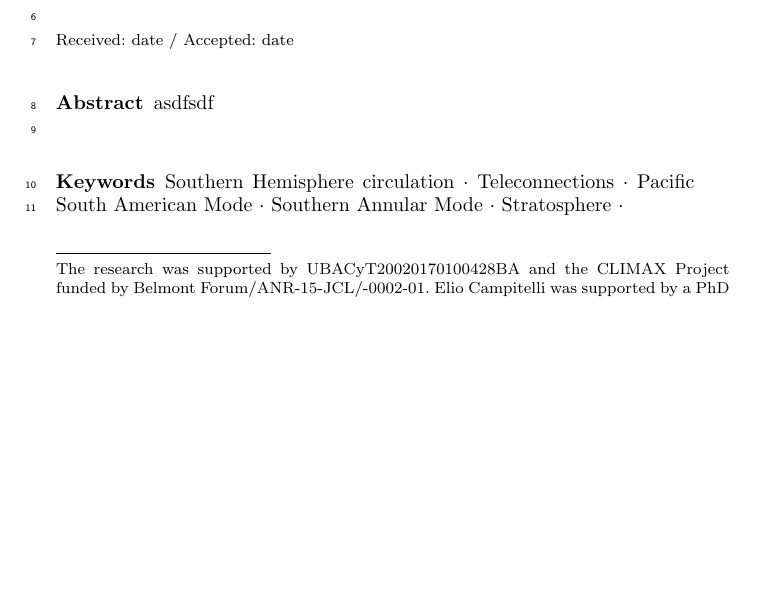
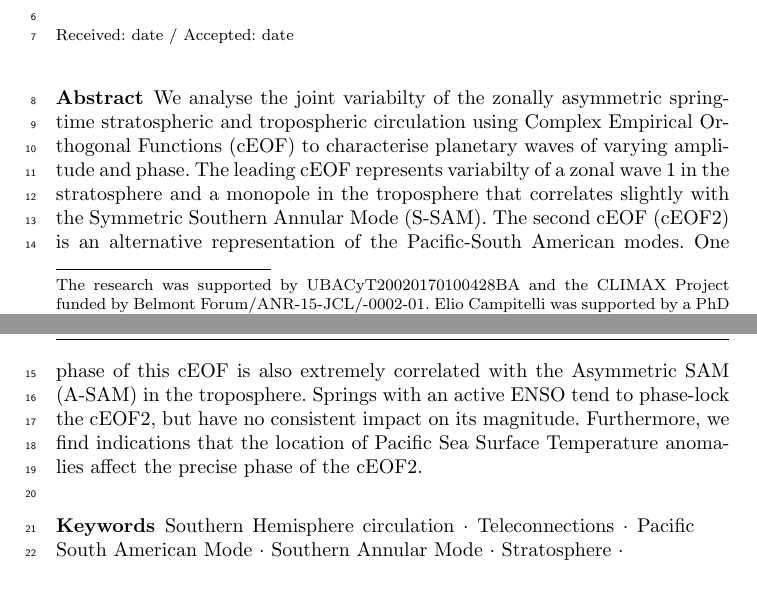
Before and after one commit to eliocamp/shceof, a LaTeX paper (analysis/paper/shceof.tex): part of page 1 of 30 before the commit and two parts of pages 1 and 2 of 30 after it, the two joined at a grey line, cut so that both start at the same text, the shorter picture padded with empty space. Compiled offline with pdfLaTeX.

Commit message:
Agrega abstract

```diff
--- a/analysis/paper/shceof.tex
+++ b/analysis/paper/shceof.tex
@@ -102,7 +102,7 @@
 \title{Revisiting the Austral Spring Extratropical Southern Hemisphere zonally asymmetric circulation using complex Empirical Orthogonal Functions \thanks{The research was supported by UBACyT20020170100428BA and the CLIMAX Project funded by Belmont Forum/ANR-15-JCL/-0002-01. Elio Campitelli was supported by a PhD grant from CONICET, Argentina.} }
 
 
-    \titlerunning{Title}
+    \titlerunning{SH zonally asymmetric circulation}
 
 \author{  Elio Campitelli \and  Leandro B. Díaz \and  Carolina Vera \and  }
 
@@ -138,7 +138,12 @@ CNRS -- IRD -- CONICET -- UBA. Instituto Franco-Argentino para el Estudio del Cl
 \maketitle
 
 \begin{abstract}
-asdfsdf
+We analyse the joint variabilty of the zonally asymmetric springtime stratospheric and tropospheric circulation using Complex Empirical Orthogonal Functions (cEOF) to characterise planetary waves of varying amplitude and phase.
+The leading cEOF represents variabilty of a zonal wave 1 in the stratosphere and a monopole in the troposphere that correlates slightly with the Symmetric Southern Annular Mode (S-SAM).
+The second cEOF (cEOF2) is an alternative representation of the Pacific-South American modes.
+One phase of this cEOF is also extremely correlated with the Asymmetric SAM (A-SAM) in the troposphere.
+Springs with an active ENSO tend to phase-lock the cEOF2, but have no consistent impact on its magnitude.
+Furthermore, we find indications that the location of Pacific Sea Surface Temperature anomalies affect the precise phase of the cEOF2.
 \\
 \keywords{
         Southern Hemisphere circulation \and
```
Also changed, not shown: analysis/paper/shceof.tex (4 more changed lines), 3 other files.
